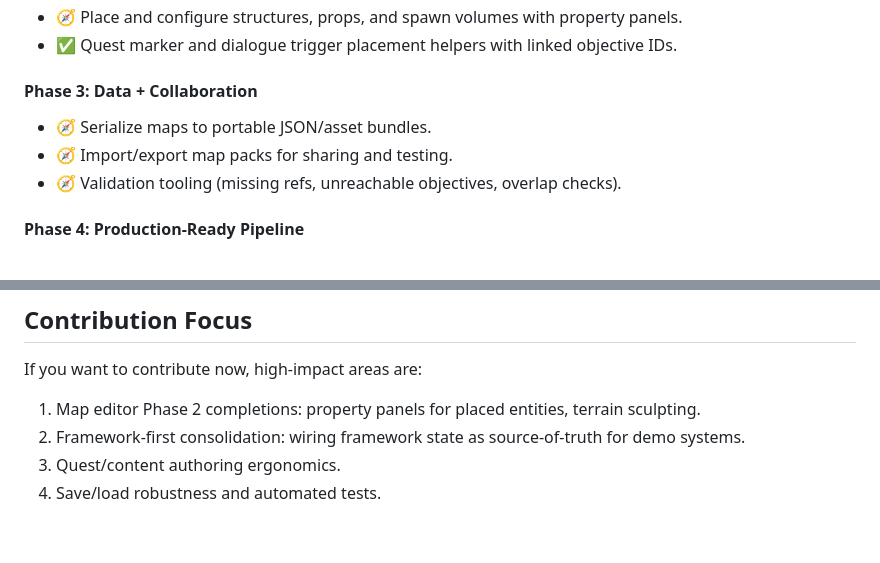
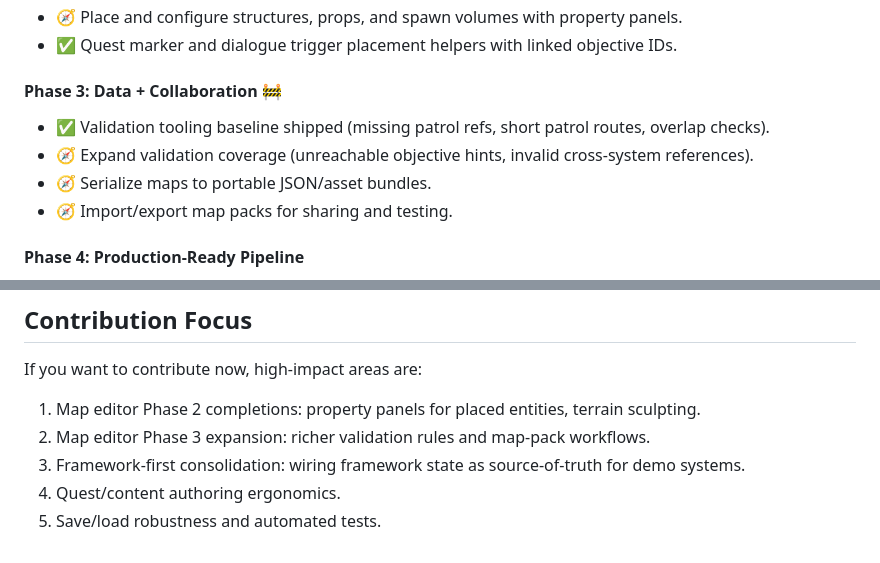
Before and after one commit to awest813/Camelot, a Markdown page: ROADMAP.md, 2 parts joined by grey strips. Rendered like a GitHub page.

Commit message:
docs: refresh roadmap and testing guidance

```diff
--- a/ROADMAP.md
+++ b/ROADMAP.md
@@ -153,11 +153,12 @@ Camelot will evolve toward a creator-friendly worldbuilding pipeline through a d
 - 🧭 Place and configure structures, props, and spawn volumes with property panels.
 - ✅ Quest marker and dialogue trigger placement helpers with linked objective IDs.
 
-#### Phase 3: Data + Collaboration
+#### Phase 3: Data + Collaboration 🚧
 
+- ✅ Validation tooling baseline shipped (missing patrol refs, short patrol routes, overlap checks).
+- 🧭 Expand validation coverage (unreachable objective hints, invalid cross-system references).
 - 🧭 Serialize maps to portable JSON/asset bundles.
 - 🧭 Import/export map packs for sharing and testing.
-- 🧭 Validation tooling (missing refs, unreachable objectives, overlap checks).
 
 #### Phase 4: Production-Ready Pipeline
 
@@ -177,6 +178,7 @@ Camelot will evolve toward a creator-friendly worldbuilding pipeline through a d
 If you want to contribute now, high-impact areas are:
 
 1. Map editor Phase 2 completions: property panels for placed entities, terrain sculpting.
-2. Framework-first consolidation: wiring framework state as source-of-truth for demo systems.
-3. Quest/content authoring ergonomics.
-4. Save/load robustness and automated tests.
+2. Map editor Phase 3 expansion: richer validation rules and map-pack workflows.
+3. Framework-first consolidation: wiring framework state as source-of-truth for demo systems.
+4. Quest/content authoring ergonomics.
+5. Save/load robustness and automated tests.
```
Also changed, not shown: README.md (+21 -2 lines).
